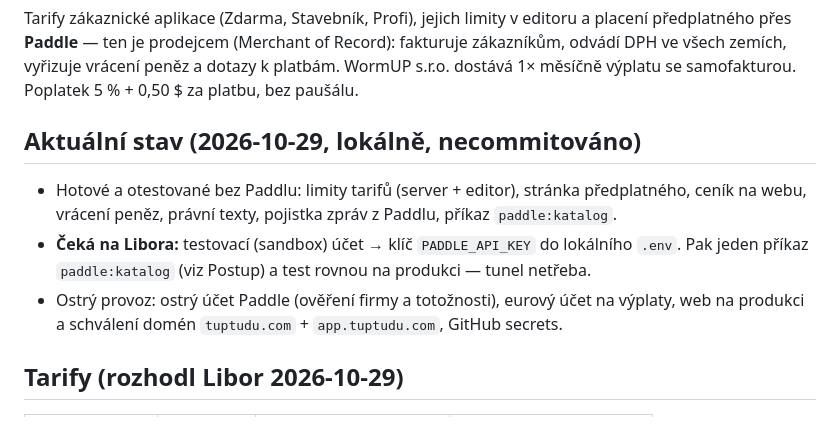
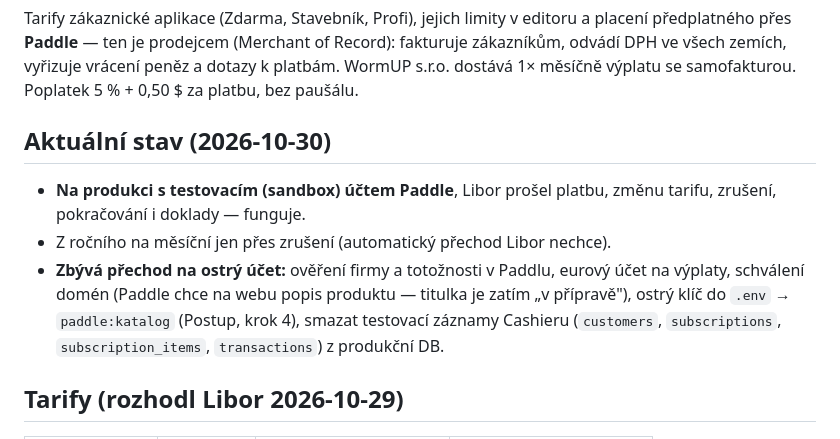
Before and after one commit to libor-sloupensky/TupTuDu, a Markdown page: modules/platby.md, the part around the change. Rendered like a GitHub page.

Commit message:
Dokumentace plateb: stav po testu na produkci
Co-Authored-By: Claude Opus 5.5 <noreply@anthropic.com>

```diff
--- a/modules/platby.md
+++ b/modules/platby.md
@@ -6,13 +6,14 @@ předplatného přes **Paddle** — ten je prodejcem (Merchant of Record): faktu
 odvádí DPH ve všech zemích, vyřizuje vrácení peněz a dotazy k platbám. WormUP s.r.o. dostává
 1× měsíčně výplatu se samofakturou. Poplatek 5 % + 0,50 $ za platbu, bez paušálu.
 
-## Aktuální stav (2026-10-29, lokálně, necommitováno)
-- Hotové a otestované bez Paddlu: limity tarifů (server + editor), stránka předplatného,
-  ceník na webu, vrácení peněz, právní texty, pojistka zpráv z Paddlu, příkaz `paddle:katalog`.
-- **Čeká na Libora:** testovací (sandbox) účet → klíč `PADDLE_API_KEY` do lokálního `.env`.
-  Pak jeden příkaz `paddle:katalog` (viz Postup) a test rovnou na produkci — tunel netřeba.
-- Ostrý provoz: ostrý účet Paddle (ověření firmy a totožnosti), eurový účet na výplaty,
-  web na produkci a schválení domén `tuptudu.com` + `app.tuptudu.com`, GitHub secrets.
+## Aktuální stav (2026-10-30)
+- **Na produkci s testovacím (sandbox) účtem Paddle**, Libor prošel platbu, změnu tarifu, zrušení,
+  pokračování i doklady — funguje.
+- Z ročního na měsíční jen přes zrušení (automatický přechod Libor nechce).
+- **Zbývá přechod na ostrý účet:** ověření firmy a totožnosti v Paddlu, eurový účet na výplaty,
+  schválení domén (Paddle chce na webu popis produktu — titulka je zatím „v přípravě"),
+  ostrý klíč do `.env` → `paddle:katalog` (Postup, krok 4), smazat testovací záznamy Cashieru
+  (`customers`, `subscriptions`, `subscription_items`, `transactions`) z produkční DB.
 
 ## Tarify (rozhodl Libor 2026-10-29)
 | | Zdarma | Stavebník (en Home) | Profi (en Pro) |
```
